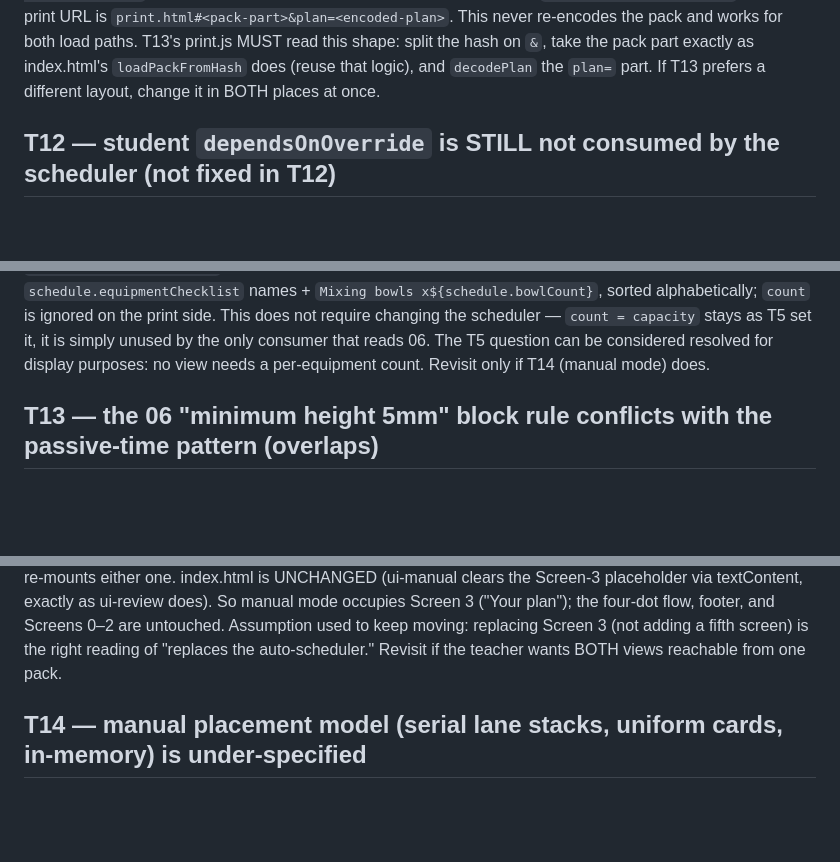
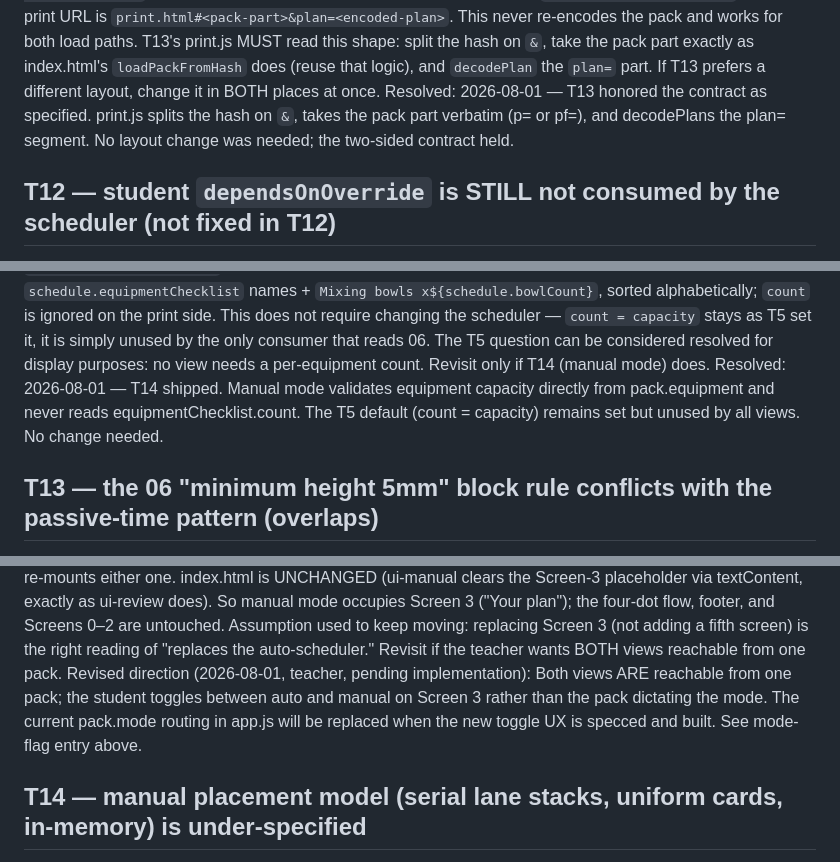
Before and after one commit to Thomas-Lundquist/mise, a Markdown page: docs/OPEN-QUESTIONS.md, 3 parts joined by grey strips. Rendered like a GitHub page; blank space fills up the shorter version.

```diff
--- a/docs/OPEN-QUESTIONS.md
+++ b/docs/OPEN-QUESTIONS.md
@@ -379,6 +379,9 @@ So the print URL is `print.html#<pack-part>&plan=<encoded-plan>`. This never re-
 works for both load paths. T13's print.js MUST read this shape: split the hash on `&`, take the
 pack part exactly as index.html's `loadPackFromHash` does (reuse that logic), and `decodePlan` the
 `plan=` part. If T13 prefers a different layout, change it in BOTH places at once.
+Resolved: 2026-08-01 — T13 honored the contract as specified. print.js splits the hash on `&`,
+takes the pack part verbatim (p= or pf=), and decodePlans the plan= segment. No layout change
+was needed; the two-sided contract held.
 
 ## T12 — student `dependsOnOverride` is STILL not consumed by the scheduler (not fixed in T12)
 
@@ -429,6 +434,9 @@ names + `Mixing bowls x${schedule.bowlCount}`, sorted alphabetically; `count` is
 print side. This does not require changing the scheduler — `count = capacity` stays as T5 set it,
 it is simply unused by the only consumer that reads 06. The T5 question can be considered resolved
 for display purposes: no view needs a per-equipment count. Revisit only if T14 (manual mode) does.
+Resolved: 2026-08-01 — T14 shipped. Manual mode validates equipment capacity directly from
+pack.equipment and never reads equipmentChecklist.count. The T5 default (count = capacity)
+remains set but unused by all views. No change needed.
 
 ## T13 — the 06 "minimum height 5mm" block rule conflicts with the passive-time pattern (overlaps)
 
@@ -530,6 +551,10 @@ placeholder via textContent, exactly as ui-review does). So manual mode occupies
 plan"); the four-dot flow, footer, and Screens 0–2 are untouched.
 Assumption used to keep moving: replacing Screen 3 (not adding a fifth screen) is the right reading of
 "replaces the auto-scheduler." Revisit if the teacher wants BOTH views reachable from one pack.
+Revised direction (2026-08-01, teacher, pending implementation): Both views ARE reachable from
+one pack; the student toggles between auto and manual on Screen 3 rather than the pack dictating
+the mode. The current pack.mode routing in app.js will be replaced when the new toggle UX is
+specced and built. See mode-flag entry above.
 
 ## T14 — manual placement model (serial lane stacks, uniform cards, in-memory) is under-specified
 
```
Also changed, not shown: other parts of docs/OPEN-QUESTIONS.md (+56 -3 lines).
